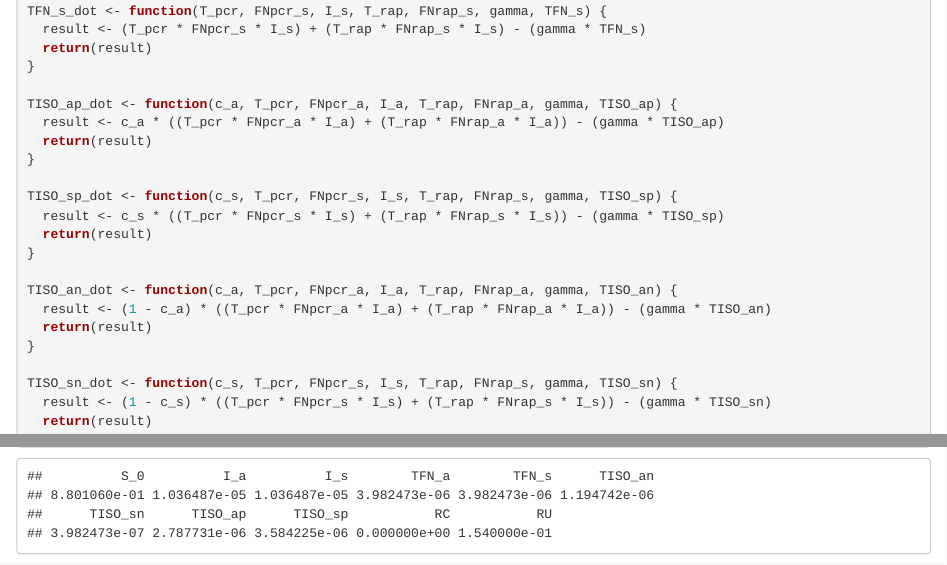
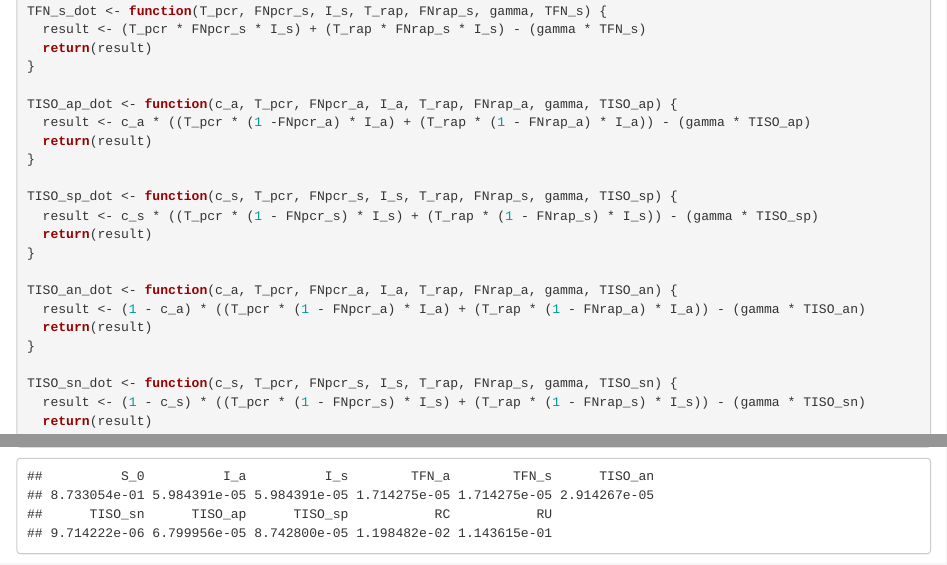
Before and after one commit to krohde6/GDPH, an R Markdown document (model_replication.Rmd): the page in a window 1100 px wide, from 2590 px down, and a second part further down, joined at a grey line. Rendered offline with R 4.5, knitr and Pandoc, with nearby package versions.

Commit message:
Changes from April

```diff
--- a/model_replication.Rmd
+++ b/model_replication.Rmd
@@ -154,22 +154,22 @@ TFN_s_dot <- function(T_pcr, FNpcr_s, I_s, T_rap, FNrap_s, gamma, TFN_s) {
 }
 
 TISO_ap_dot <- function(c_a, T_pcr, FNpcr_a, I_a, T_rap, FNrap_a, gamma, TISO_ap) {
-  result <- c_a * ((T_pcr * FNpcr_a * I_a) + (T_rap * FNrap_a * I_a)) - (gamma * TISO_ap)
+  result <- c_a * ((T_pcr * (1 -FNpcr_a) * I_a) + (T_rap * (1 - FNrap_a) * I_a)) - (gamma * TISO_ap)
   return(result)
 }
 
 TISO_sp_dot <- function(c_s, T_pcr, FNpcr_s, I_s, T_rap, FNrap_s, gamma, TISO_sp) {
-  result <- c_s * ((T_pcr * FNpcr_s * I_s) + (T_rap * FNrap_s * I_s)) - (gamma * TISO_sp)
+  result <- c_s * ((T_pcr * (1 - FNpcr_s) * I_s) + (T_rap * (1 - FNrap_s) * I_s)) - (gamma * TISO_sp)
   return(result)
 }
 
 TISO_an_dot <- function(c_a, T_pcr, FNpcr_a, I_a, T_rap, FNrap_a, gamma, TISO_an) {
-  result <- (1 - c_a) * ((T_pcr * FNpcr_a * I_a) + (T_rap * FNrap_a * I_a)) - (gamma * TISO_an)
+  result <- (1 - c_a) * ((T_pcr * (1 - FNpcr_a) * I_a) + (T_rap * (1 - FNrap_a) * I_a)) - (gamma * TISO_an)
   return(result)
 }
 
 TISO_sn_dot <- function(c_s, T_pcr, FNpcr_s, I_s, T_rap, FNrap_s, gamma, TISO_sn) {
-  result <- (1 - c_s) * ((T_pcr * FNpcr_s * I_s) + (T_rap * FNrap_s * I_s)) - (gamma * TISO_sn)
+  result <- (1 - c_s) * ((T_pcr * (1 - FNpcr_s) * I_s) + (T_rap * (1 - FNrap_s) * I_s)) - (gamma * TISO_sn)
   return(result)
 }
 
```
Also changed, not shown: model_replication.Rmd (4 more changed lines).
